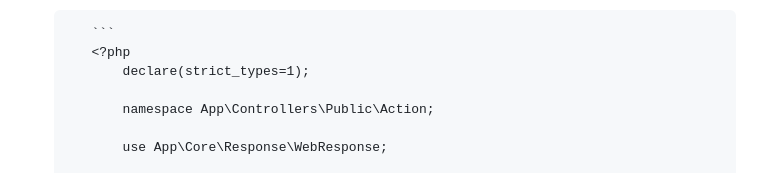
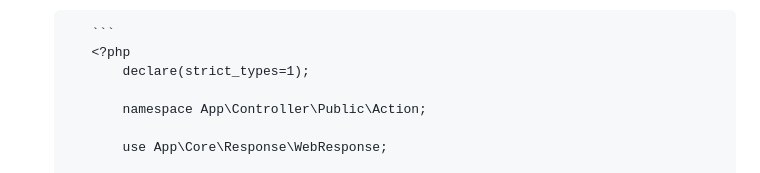
Before and after one commit to godswillchinonso/corelminaic, a Markdown page: Readme.md, the part around the change. Drawn GitHub-style.

```diff
--- a/Readme.md
+++ b/Readme.md
@@ -60,7 +60,7 @@ With Corelminaic, you can focus on writing your application logic instead of dea
 	   		<?php
 		   		declare(strict_types=1);
 
-		   		namespace App\Controllers\Public\Action;
+		   		namespace App\Controller\Public\Action;
 
 		   		use App\Core\Response\WebResponse;
 
```
